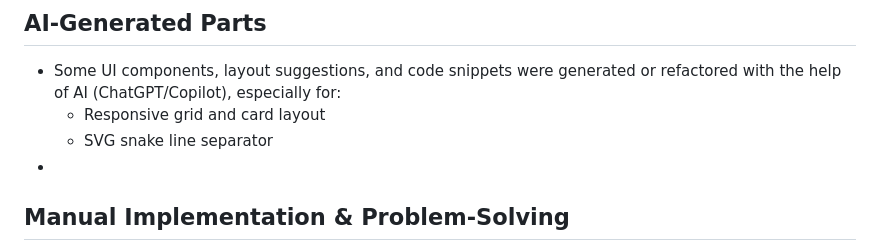
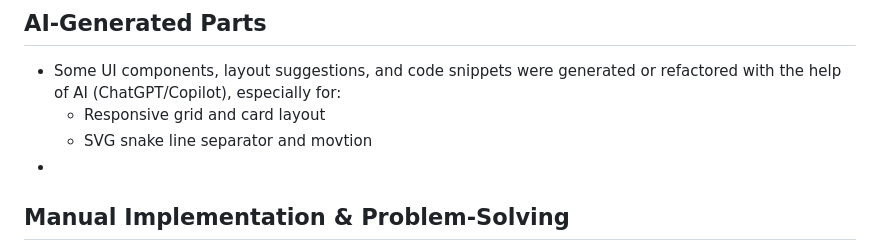
Before and after one commit to Maxd646/song_manager-forntend, a Markdown page: README.md, the part around the change. Rendered like a GitHub page.

```diff
--- a/README.md
+++ b/README.md
@@ -20,7 +20,7 @@ This project is a full-featured frontend for managing songs, artists, and playli
 
 - Some UI components, layout suggestions, and code snippets were generated or refactored with the help of AI (ChatGPT/Copilot), especially for:
   - Responsive grid and card layout
-  - SVG snake line separator
+  - SVG snake line separator and movtion
 -
 
 ## Manual Implementation & Problem-Solving
```
